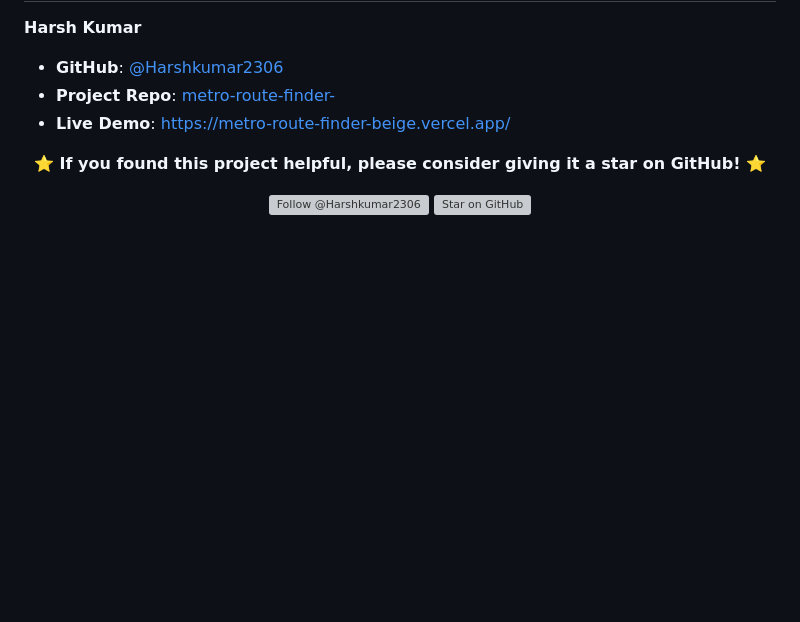
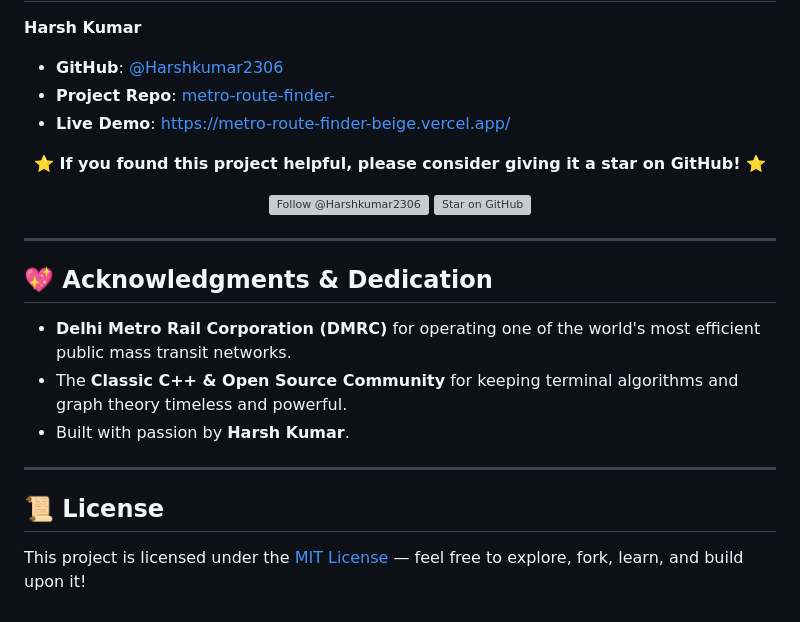
Before and after one commit to Harshkumar2306/metro-route-finder-, a Markdown page: README.md, the part around the change. Drawn GitHub-style; blank space fills up the shorter version; grey boxes are pictures that could not be loaded.

Commit message:
docs(21/21): add project acknowledgments, mass transit dedication, and open-source license note

```diff
--- a/README.md
+++ b/README.md
@@ -588,3 +588,17 @@ Contributions, issues, and feature suggestions are welcome!
 [![Star on GitHub](https://img.shields.io/github/stars/Harshkumar2306/metro-route-finder-?style=social)](https://github.com/Harshkumar2306/metro-route-finder-/stargazers)
 
 </div>
+
+---
+
+## 💖 Acknowledgments & Dedication
+
+- **Delhi Metro Rail Corporation (DMRC)** for operating one of the world's most efficient public mass transit networks.
+- The **Classic C++ & Open Source Community** for keeping terminal algorithms and graph theory timeless and powerful.
+- Built with passion by **Harsh Kumar**.
+
+---
+
+## 📜 License
+
+This project is licensed under the [MIT License](LICENSE) — feel free to explore, fork, learn, and build upon it!
```
